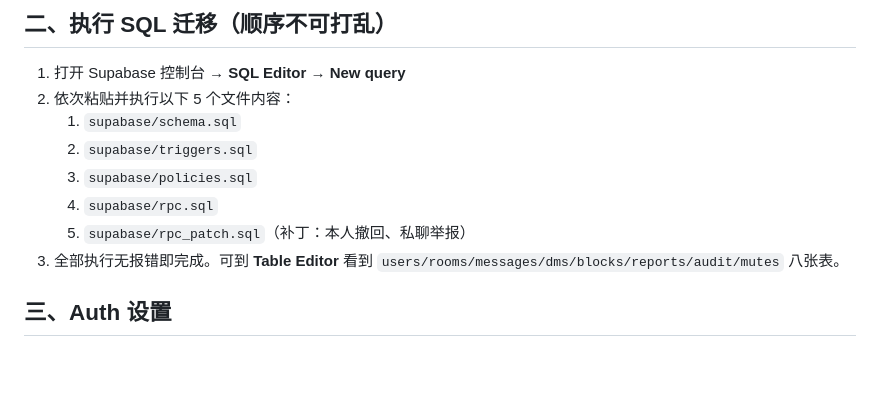
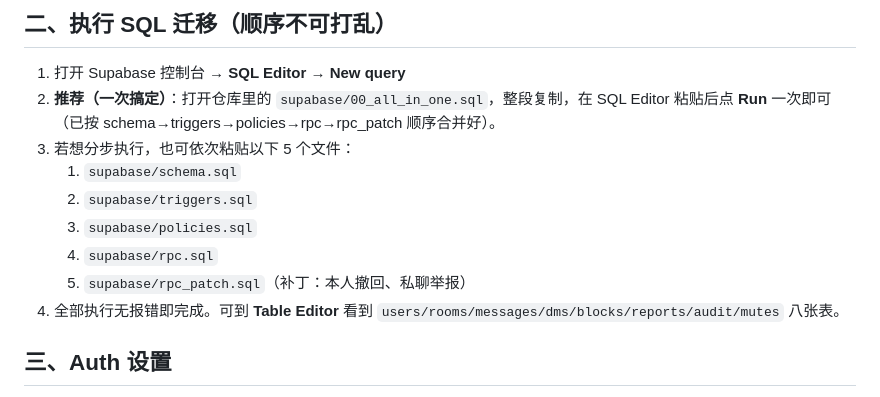
Before and after one commit to Xsny-001/24h02chat1, a Markdown page: SUPABASE_SETUP.md, the part around the change. GitHub-like rendering; blank space fills up the shorter version.

Commit message:
fix: 填入真实 Supabase 配置 + 新增全量 SQL 合并文件 + 更新部署文档

```diff
--- a/SUPABASE_SETUP.md
+++ b/SUPABASE_SETUP.md
@@ -15,13 +15,14 @@
 
 ## 二、执行 SQL 迁移（顺序不可打乱）
 1. 打开 Supabase 控制台 → **SQL Editor → New query**
-2. 依次粘贴并执行以下 5 个文件内容：
+2. **推荐（一次搞定）**：打开仓库里的 `supabase/00_all_in_one.sql`，整段复制，在 SQL Editor 粘贴后点 **Run** 一次即可（已按 schema→triggers→policies→rpc→rpc_patch 顺序合并好）。
+3. 若想分步执行，也可依次粘贴以下 5 个文件：
    1. `supabase/schema.sql`
    2. `supabase/triggers.sql`
    3. `supabase/policies.sql`
    4. `supabase/rpc.sql`
    5. `supabase/rpc_patch.sql`（补丁：本人撤回、私聊举报）
-3. 全部执行无报错即完成。可到 **Table Editor** 看到 `users/rooms/messages/dms/blocks/reports/audit/mutes` 八张表。
+4. 全部执行无报错即完成。可到 **Table Editor** 看到 `users/rooms/messages/dms/blocks/reports/audit/mutes` 八张表。
 
 ## 三、Auth 设置
 - **Authentication → Providers → Email**：关闭 **Confirm email**（否则注册后需验证邮箱才能登录）。
```
